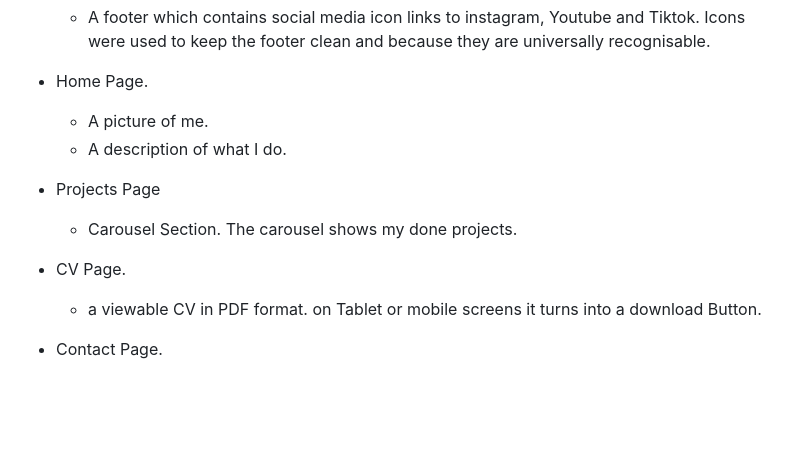
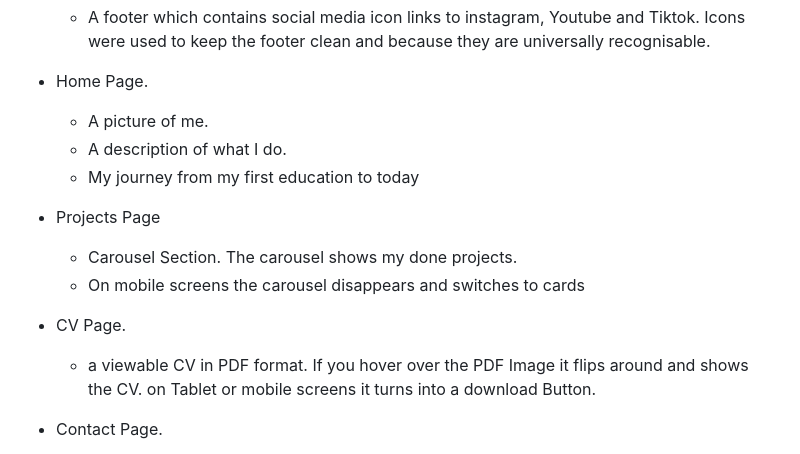
Before and after one commit to MrHaJu/Code-Institute-Projekt-1-CSS-HTML, a Markdown page: readme.md, the part around the change. Drawn GitHub-style; blank space fills up the shorter version.

Commit message:
add content to readme. Improved design and content

```diff
--- a/readme.md
+++ b/readme.md
@@ -105,14 +105,16 @@ The website is comprised of four pages, all are accessible from the navigation m
 * Home Page.
   * A picture of me.
   * A description of what I do.
+  * My journey from my first education to today
 
 * Projects Page
   * Carousel Section.
-  The carousel shows my done projects.
+    The carousel shows my done projects.
+  * On mobile screens the carousel disappears and switches to cards
 
 
 * CV Page.
-  * a viewable CV in PDF format.
+  * a viewable CV in PDF format. If you hover over the PDF Image it flips around and shows the CV.
     on Tablet or mobile screens it turns into a download Button.
 
 
```
